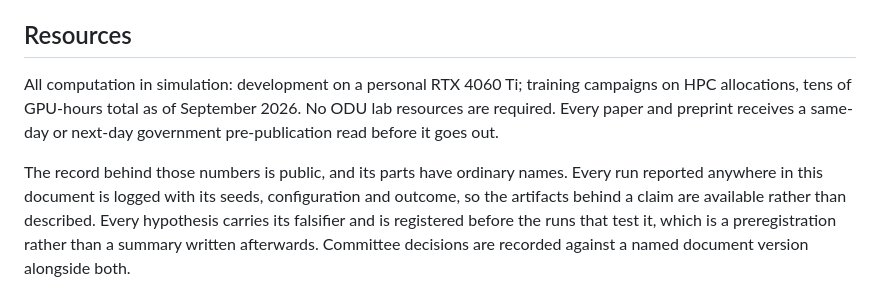
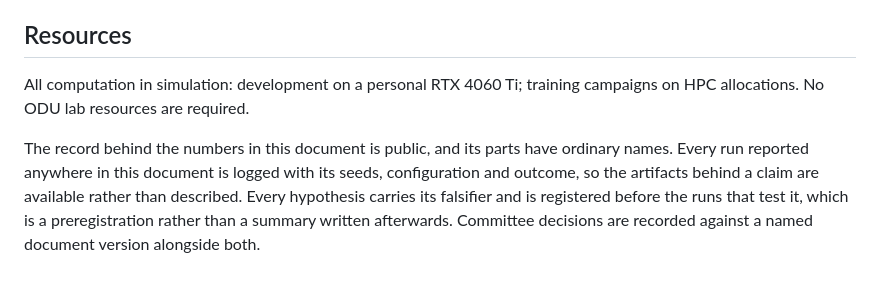
Before and after one commit to jeffrichley/phd, a Markdown page: content/proposal.md, the part around the change. GitHub-like rendering.

Commit message:
fix(proposal): §1.11 drops a compute figure that is not this program's, and a policy paper 1 does not follow
Two sentences, wrong for different reasons.

"Tens of GPU-hours total as of September 2026" is a subproject total mixed with
unrelated work, sourced from a provenance record that undercounts this program's
own jobs by fifteen. Per-job accounting is purged, so no route recovers a real
figure. Dropped rather than replaced: there is no correct number to substitute,
and everything left in the paragraph is checkable.

phd-lab#81 ruled the same number off §04 this morning and nobody asked what else
on the site quoted it. This was the remaining instance. GPU-hours now returns
zero across both _site/ and content/.

The pre-publication sentence claimed a standing practice for every paper and
preprint. Jeff: paper 1 needs none. A blanket policy claim that the one existing
paper is exempt from is the weakest kind of sentence to put on the page arguing
for the program's discipline. Cut, with no replacement written: a conditional
needs its condition and what actually governs is his to state. The open question
is recorded on the ticket rather than answered here.

One consequence the cut forced, and it is not a rewrite for its own sake. The
next paragraph opened "The record behind those numbers is public", and those
numbers was the compute figure. Removing the figure would have left a referent
pointing at nothing, so it reads "the numbers in this document" now, which is
what the sentences after it actually describe.

Verified after phd-lab#84 landed, as that ticket required: pre-publication
returns zero across _site/, and the only remaining occurrence in content/ is a
source comment above the study 1 page's frontmatter that does not render. The
one digit left in §1.11 is a hardware model. No allocation, subproject or
program named anywhere in the diff.

phd-lab#86.

Co-Authored-By: Claude Opus 5 <noreply@anthropic.com>
Claude-Session: https://claude.ai/code/session_01SePGKWbAjkVPjnVXVDXASc

```diff
--- a/content/proposal.md
+++ b/content/proposal.md
@@ -374,11 +374,9 @@ package and is browsable with its run in [§03](experiments.html) and
 ## Resources
 
 All computation in simulation: development on a personal RTX 4060 Ti; training campaigns
-on HPC allocations, tens of GPU-hours total as of September 2026. No ODU
-lab resources are required. Every paper and preprint receives a same-day or next-day government
-pre-publication read before it goes out.
+on HPC allocations. No ODU lab resources are required.
 
-The record behind those numbers is public, and its parts have ordinary names. Every run
+The record behind the numbers in this document is public, and its parts have ordinary names. Every run
 reported anywhere in this document is logged with its seeds, configuration and outcome, so
 the artifacts behind a claim are available rather than described. Every hypothesis carries
 its falsifier and is registered before the runs that test it, which is a preregistration
```
